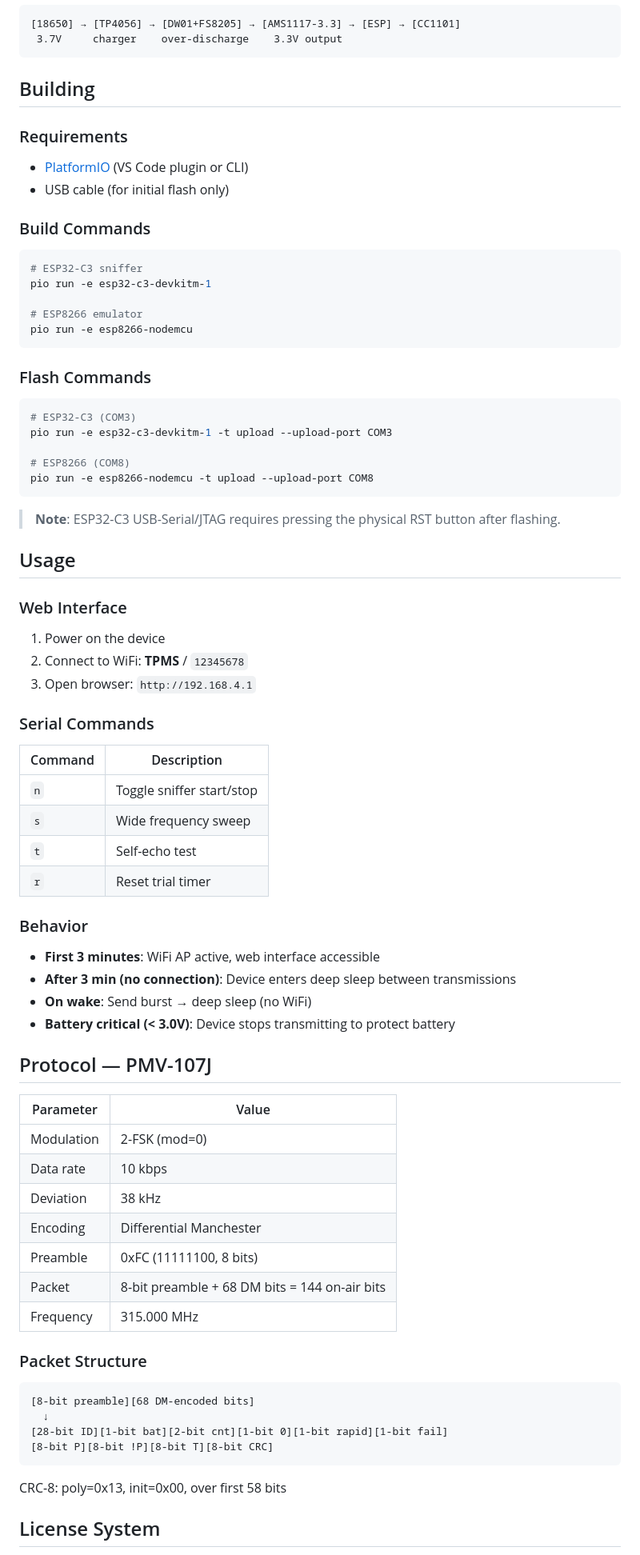
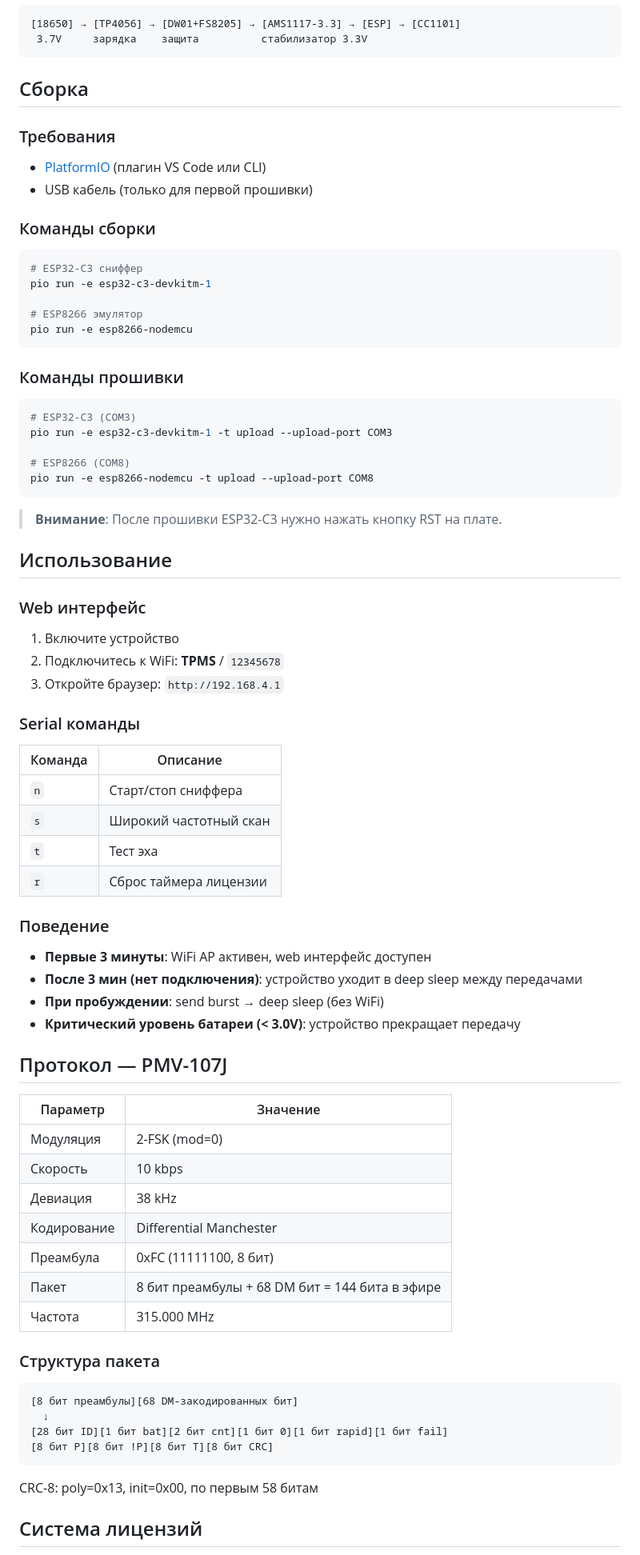
Before and after one commit to wargaelanor/tpms-emu, a Markdown page: README.md, the part around one of its changes. Shown at 80% size. Drawn GitHub-style.

Commit message:
docs: README на русском языке

````diff
--- a/README.md
+++ b/README.md
@@ -83,27 +83,27 @@ Vbat    Vout    Status
 
 ```
 [18650] → [TP4056] → [DW01+FS8205] → [AMS1117-3.3] → [ESP] → [CC1101]
- 3.7V     charger    over-discharge    3.3V output
+ 3.7V     зарядка    защита          стабилизатор 3.3V
 ```
 
-## Building
+## Сборка
 
-### Requirements
+### Требования
 
-- [PlatformIO](https://platformio.org/) (VS Code plugin or CLI)
-- USB cable (for initial flash only)
+- [PlatformIO](https://platformio.org/) (плагин VS Code или CLI)
+- USB кабель (только для первой прошивки)
 
-### Build Commands
+### Команды сборки
 
 ```bash
-# ESP32-C3 sniffer
+# ESP32-C3 сниффер
 pio run -e esp32-c3-devkitm-1
 
-# ESP8266 emulator
+# ESP8266 эмулятор
 pio run -e esp8266-nodemcu
 ```
 
-### Flash Commands
+### Команды прошивки
 
 ```bash
 # ESP32-C3 (COM3)
@@ -113,54 +113,54 @@ pio run -e esp32-c3-devkitm-1 -t upload --upload-port COM3
 pio run -e esp8266-nodemcu -t upload --upload-port COM8
 ```
 
-> **Note**: ESP32-C3 USB-Serial/JTAG requires pressing the physical RST button after flashing.
+> **Внимание**: После прошивки ESP32-C3 нужно нажать кнопку RST на плате.
 
-## Usage
+## Использование
 
-### Web Interface
+### Web интерфейс
 
-1. Power on the device
-2. Connect to WiFi: **TPMS** / `12345678`
-3. Open browser: `http://192.168.4.1`
+1. Включите устройство
+2. Подключитесь к WiFi: **TPMS** / `12345678`
+3. Откройте браузер: `http://192.168.4.1`
 
-### Serial Commands
+### Serial команды
 
-| Command | Description |
-|---------|-------------|
-| `n` | Toggle sniffer start/stop |
-| `s` | Wide frequency sweep |
-| `t` | Self-echo test |
-| `r` | Reset trial timer |
+| Команда | Описание |
+|---------|----------|
+| `n` | Старт/стоп сниффера |
+| `s` | Широкий частотный скан |
+| `t` | Тест эха |
+| `r` | Сброс таймера лицензии |
 
-### Behavior
+### Поведение
 
-- **First 3 minutes**: WiFi AP active, web interface accessible
-- **After 3 min (no connection)**: Device enters deep sleep between transmissions
-- **On wake**: Send burst → deep sleep (no WiFi)
-- **Battery critical (< 3.0V)**: Device stops transmitting to protect battery
+- **Первые 3 минуты**: WiFi AP активен, web интерфейс доступен
+- **После 3 мин (нет подключения)**: устройство уходит в deep sleep между передачами
+- **При пробуждении**: send burst → deep sleep (без WiFi)
+- **Критический уровень батареи (< 3.0V)**: устройство прекращает передачу
 
-## Protocol — PMV-107J
+## Протокол — PMV-107J
 
-| Parameter | Value |
-|-----------|-------|
-| Modulation | 2-FSK (mod=0) |
-| Data rate | 10 kbps |
-| Deviation | 38 kHz |
-| Encoding | Differential Manchester |
-| Preamble | 0xFC (11111100, 8 bits) |
-| Packet | 8-bit preamble + 68 DM bits = 144 on-air bits |
-| Frequency | 315.000 MHz |
+| Параметр | Значение |
+|----------|----------|
+| Модуляция | 2-FSK (mod=0) |
+| Скорость | 10 kbps |
+| Девиация | 38 kHz |
+| Кодирование | Differential Manchester |
+| Преамбула | 0xFC (11111100, 8 бит) |
+| Пакет | 8 бит преамбулы + 68 DM бит = 144 бита в эфире |
+| Частота | 315.000 MHz |
 
-### Packet Structure
+### Структура пакета
 
 ```
-[8-bit preamble][68 DM-encoded bits]
+[8 бит преамбулы][68 DM-закодированных бит]
   ↓
-[28-bit ID][1-bit bat][2-bit cnt][1-bit 0][1-bit rapid][1-bit fail]
-[8-bit P][8-bit !P][8-bit T][8-bit CRC]
+[28 бит ID][1 бит bat][2 бит cnt][1 бит 0][1 бит rapid][1 бит fail]
+[8 бит P][8 бит !P][8 бит T][8 бит CRC]
 ```
 
-CRC-8: poly=0x13, init=0x00, over first 58 bits
+CRC-8: poly=0x13, init=0x00, по первым 58 битам
 
-## License System
+## Система лицензий
 
````
Also changed, not shown: other parts of README.md (+80 -80 lines).
